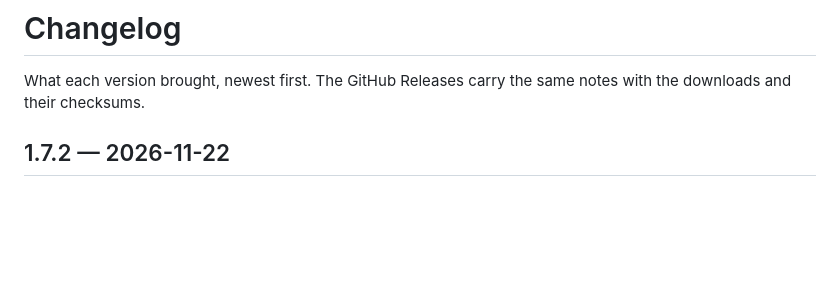
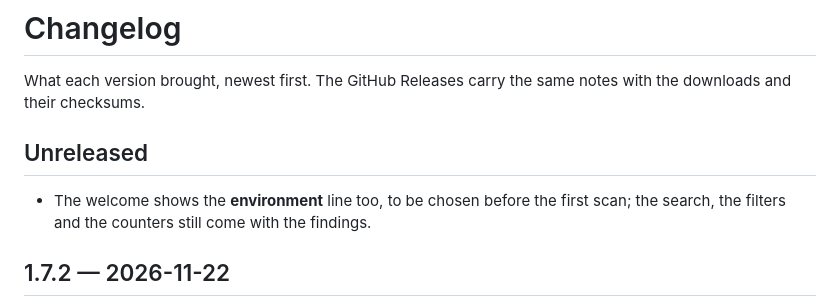
Before and after one commit to j4ckk0/CVEScanner, a Markdown page: CHANGELOG.md, the part around the change. Drawn GitHub-style; blank space fills up the shorter version.

```diff
--- a/CHANGELOG.md
+++ b/CHANGELOG.md
@@ -2,6 +2,11 @@
 
 What each version brought, newest first. The GitHub Releases carry the same notes with the downloads and their
 checksums.
+
+## Unreleased
+
+- The welcome shows the **environment** line too, to be chosen before the first scan; the search, the filters and the
+  counters still come with the findings.
 
 ## 1.7.2 — 2026-11-22
 
```
Also changed, not shown: README.md (+2 -2 lines), docs/images/fr/welcome.png, docs/images/welcome.png, 3 other files.
